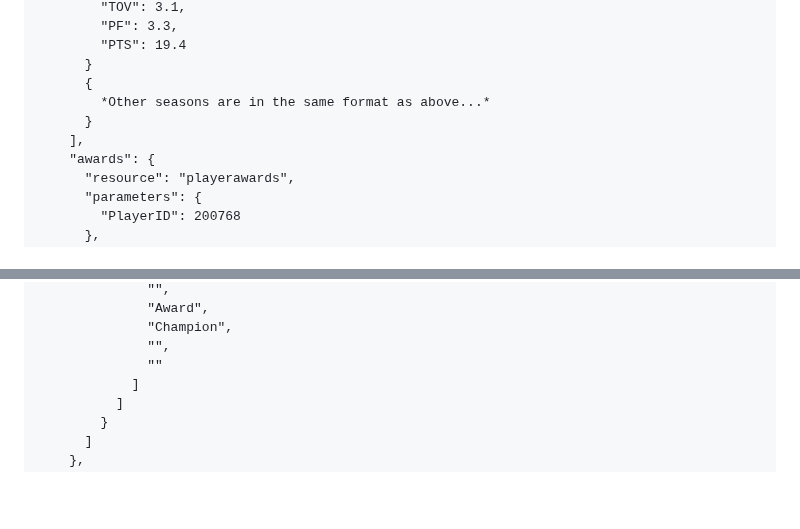
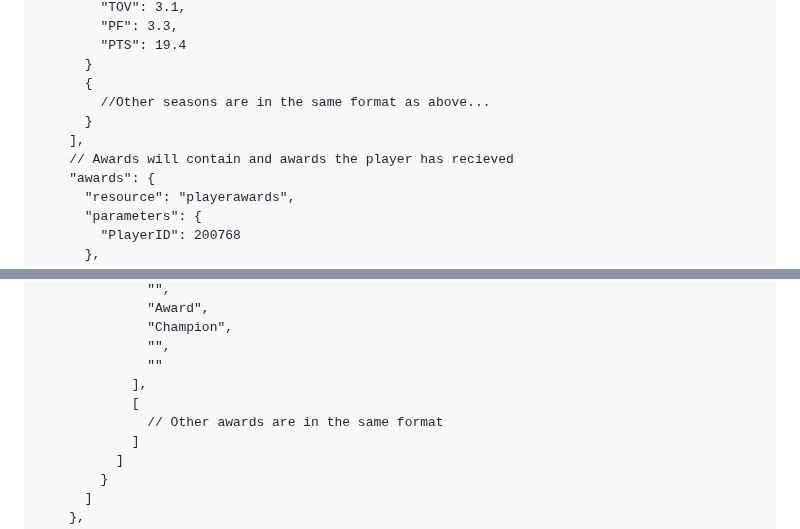
Before and after one commit to EZiemniak/nba-stats-game, a Markdown page: docs/players_schema.md, 2 parts joined by grey strips. GitHub-like rendering; blank space fills up the shorter version.

Commit message:
Fixed markup in player_schema.md

```diff
--- a/docs/players_schema.md
+++ b/docs/players_schema.md
@@ -93,9 +93,10 @@
         "PTS": 19.4
       }
       {
-        *Other seasons are in the same format as above...*
+        //Other seasons are in the same format as above...
       }
     ],
+    // Awards will contain and awards the player has recieved
     "awards": {
       "resource": "playerawards",
       "parameters": {
@@ -136,6 +137,9 @@
               "Champion",
               "",
               ""
+            ],
+            [
+              // Other awards are in the same format
             ]
           ]
         }
```
Also changed, not shown: other parts of docs/players_schema.md (+3 -3 lines).
